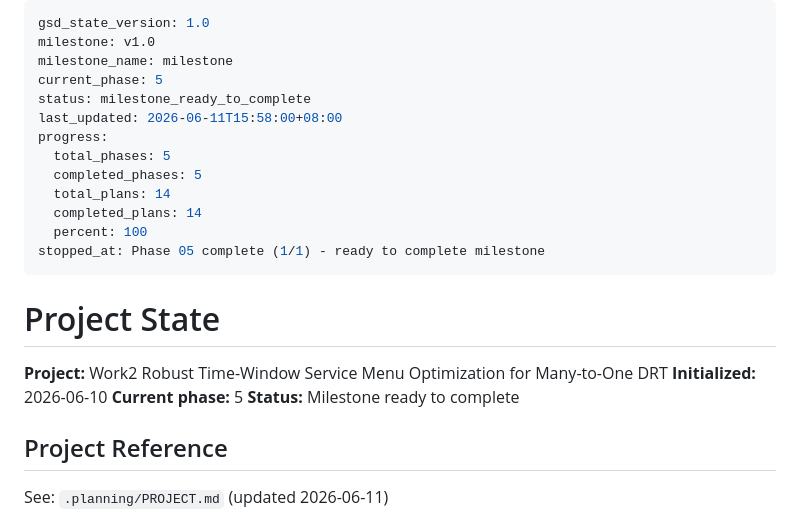
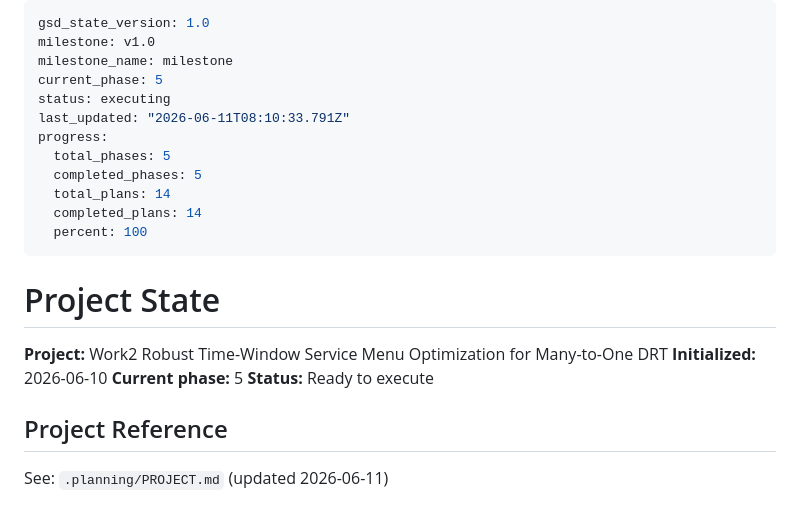
Before and after one commit to ajandxx-cloud/work2_menu, a Markdown page: .planning/STATE.md, the part around the change. GitHub-like rendering.

Commit message:
docs(05): force replan manuscript claim guard

```diff
--- a/.planning/STATE.md
+++ b/.planning/STATE.md
@@ -3,15 +3,14 @@ gsd_state_version: 1.0
 milestone: v1.0
 milestone_name: milestone
 current_phase: 5
-status: milestone_ready_to_complete
-last_updated: 2026-06-11T15:58:00+08:00
+status: executing
+last_updated: "2026-06-11T08:10:33.791Z"
 progress:
   total_phases: 5
   completed_phases: 5
   total_plans: 14
   completed_plans: 14
   percent: 100
-stopped_at: Phase 05 complete (1/1) - ready to complete milestone
 ---
 
 # Project State
@@ -19,7 +18,7 @@ stopped_at: Phase 05 complete (1/1) - ready to complete milestone
 **Project:** Work2 Robust Time-Window Service Menu Optimization for Many-to-One DRT
 **Initialized:** 2026-06-10
 **Current phase:** 5
-**Status:** Milestone ready to complete
+**Status:** Ready to execute
 
 ## Project Reference
 
```
Also changed, not shown: 1 other file.
